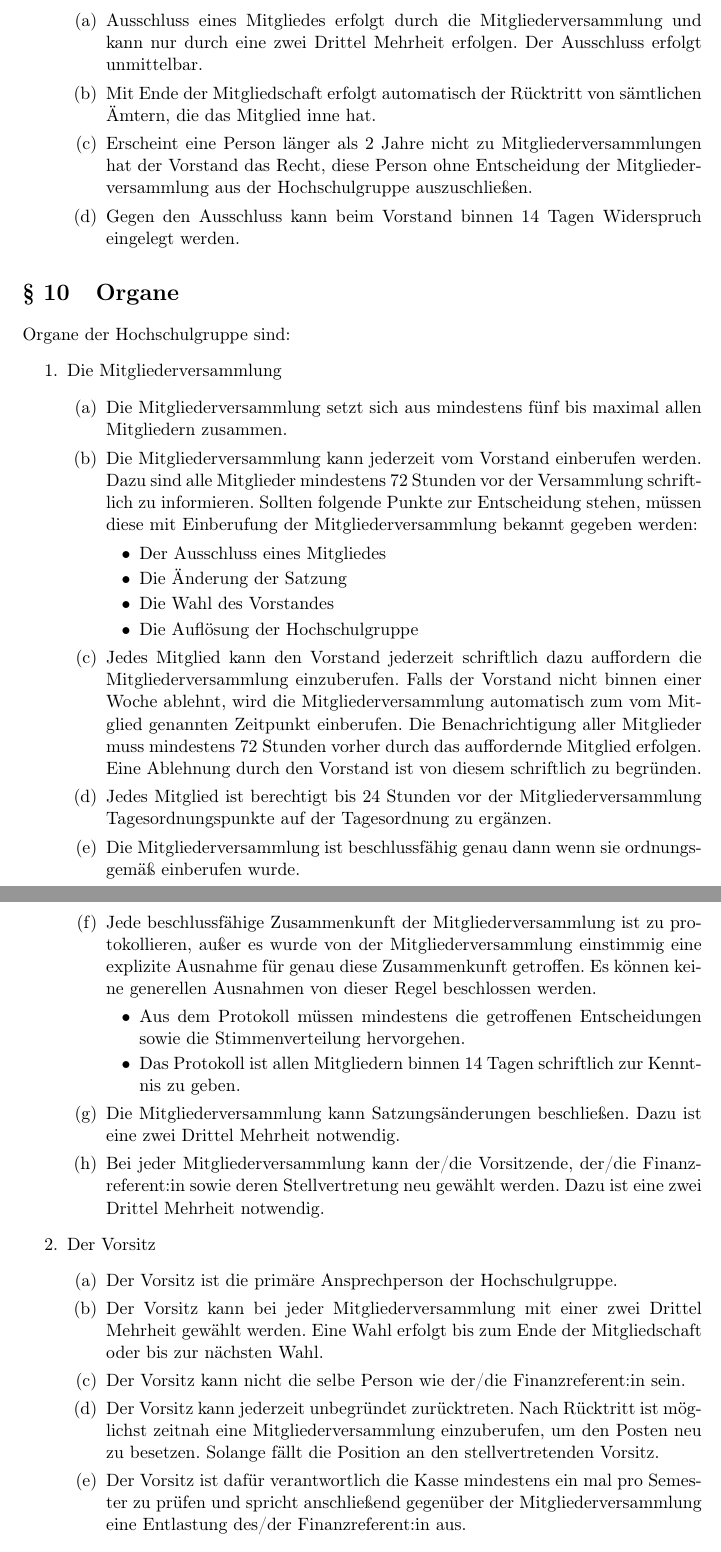
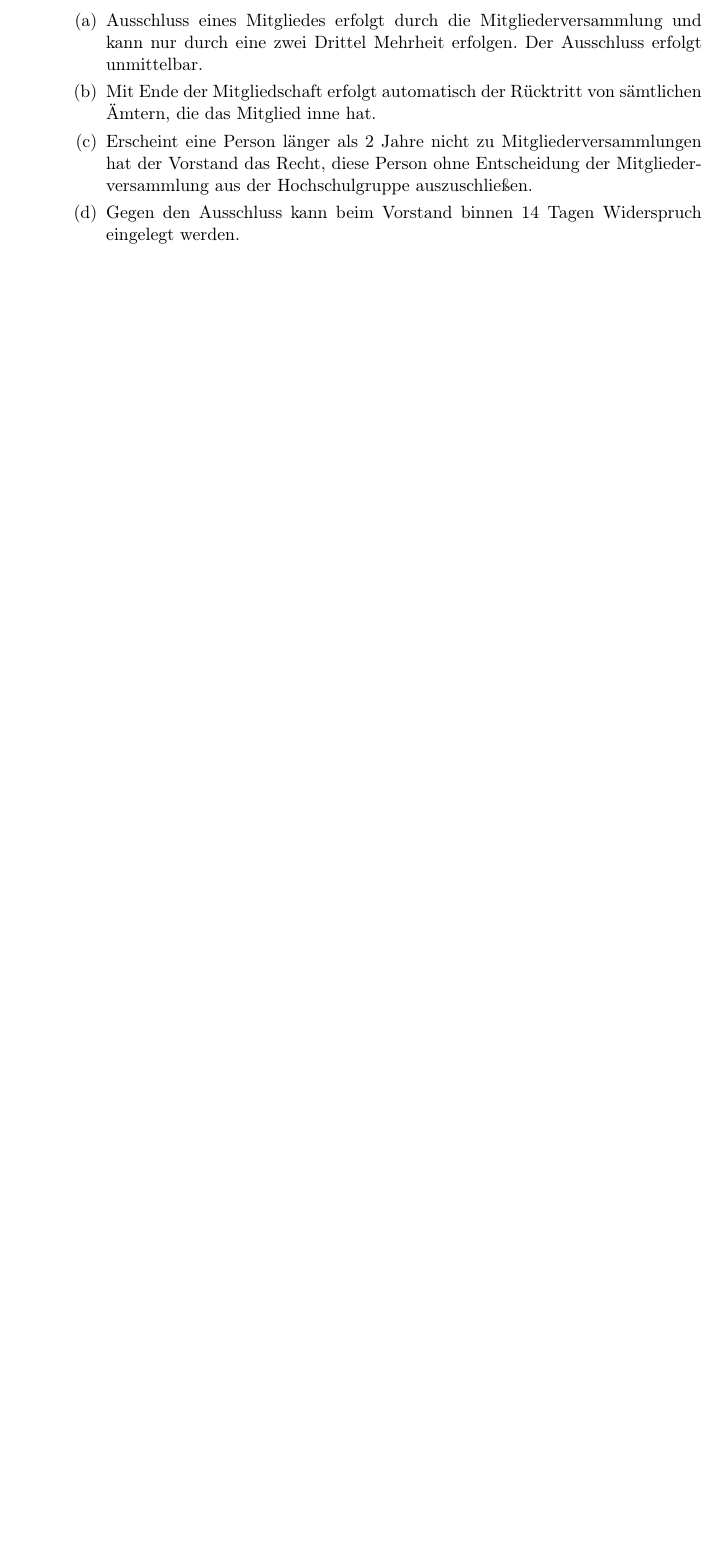
Before and after one commit to flux-ka/satzung, a LaTeX document (main.tex): two parts of pages 7 and 8 of 11 before the commit and part of page 7 of 9 after it, the two joined at a grey line, cut so that both start at the same text, the shorter picture padded with empty space. Compiled offline with pdfLaTeX.

Commit message:
removed superfluos section

```diff
--- a/main.tex
+++ b/main.tex
@@ -185,35 +185,3 @@ unverhältnismäßig hohe Vergütungen begünstigt werden.
 		      \item Gegen den Ausschluss kann beim Vorstand binnen 14 Tagen Widerspruch eingelegt werden.
 	      \end{enumerate}
 \end{enumerate}
-\section{Organe}
-Organe der Hochschulgruppe sind:
-\begin{enumerate}
-	\item Die Mitgliederversammlung
-	      \begin{enumerate}
-		      \item Die Mitgliederversammlung setzt sich aus mindestens fünf bis maximal allen Mitgliedern zusammen.
-		      \item Die Mitgliederversammlung kann jederzeit vom Vorstand einberufen werden. Dazu sind alle Mitglieder mindestens 72 Stunden vor der Versammlung schriftlich zu informieren. Sollten folgende Punkte zur Entscheidung stehen, müssen diese mit Einberufung der Mitgliederversammlung bekannt gegeben werden:
-		            \begin{itemize}
-			            \item Der Ausschluss eines Mitgliedes
-			            \item Die Änderung der Satzung
-			            \item Die Wahl des Vorstandes
-			            \item Die Auflösung der Hochschulgruppe
-		            \end{itemize}
-		      \item Jedes Mitglied kann den Vorstand jederzeit schriftlich dazu auffordern die Mitgliederversammlung einzuberufen. Falls der Vorstand nicht binnen einer Woche ablehnt, wird die Mitgliederversammlung automatisch zum vom Mitglied genannten Zeitpunkt einberufen. Die Benachrichtigung aller Mitglieder muss mindestens 72 Stunden vorher durch das auffordernde Mitglied erfolgen. Eine Ablehnung durch den Vorstand ist von diesem schriftlich zu begründen.
-		      \item Jedes Mitglied ist berechtigt bis 24 Stunden vor der Mitgliederversammlung Tagesordnungspunkte auf der Tagesordnung zu ergänzen.
-		      \item Die Mitgliederversammlung ist beschlussfähig genau dann wenn sie ordnungsgemäß einberufen wurde.
-		      \item Jede beschlussfähige Zusammenkunft der Mitgliederversammlung ist zu protokollieren, außer es wurde von der Mitgliederversammlung einstimmig eine explizite Ausnahme für genau diese Zusammenkunft getroffen. Es können keine generellen Ausnahmen von dieser Regel beschlossen werden.
-		            \begin{itemize}
-			            \item Aus dem Protokoll müssen mindestens die getroffenen Entscheidungen sowie die Stimmenverteilung hervorgehen.
-			            \item Das Protokoll ist allen Mitgliedern binnen 14 Tagen schriftlich zur Kenntnis zu geben.
-		            \end{itemize}
-		      \item Die Mitgliederversammlung kann Satzungsänderungen beschließen. Dazu ist eine zwei Drittel Mehrheit notwendig.
-		      \item Bei jeder Mitgliederversammlung kann der/die Vorsitzende, der/die Finanzreferent:in sowie deren Stellvertretung neu gewählt werden. Dazu ist eine zwei Drittel Mehrheit notwendig.
-	      \end{enumerate}
-	\item Der Vorsitz
-	      \begin{enumerate}
-		      \item Der Vorsitz ist die primäre Ansprechperson der Hochschulgruppe.
-		      \item Der Vorsitz kann bei jeder Mitgliederversammlung mit einer zwei Drittel Mehrheit gewählt werden. Eine Wahl erfolgt bis zum Ende der Mitgliedschaft oder bis zur nächsten Wahl.
-		      \item Der Vorsitz kann nicht die selbe Person wie der/die Finanzreferent:in sein.
-		      \item Der Vorsitz kann jederzeit unbegründet zurücktreten. Nach Rücktritt ist möglichst zeitnah eine Mitgliederversammlung einzuberufen, um den Posten neu zu besetzen. Solange fällt die Position an den stellvertretenden Vorsitz.
-		      \item Der Vorsitz ist dafür verantwortlich die Kasse mindestens ein mal pro Semester zu prüfen und spricht anschließend gegenüber der Mitgliederversammlung eine Entlastung des/der Finanzreferent:in aus.
-	      \end{enumerate}
```
Also changed, not shown: main.pdf, main.tex (19 more changed lines).
